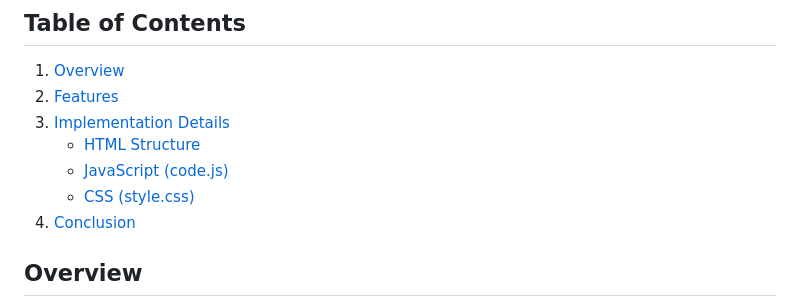
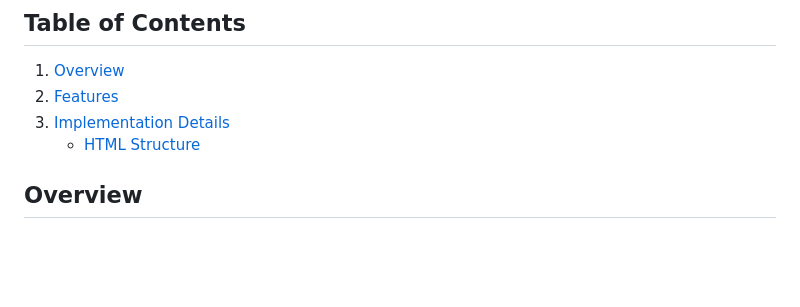
Before and after one commit to Max-Bustamante69/IMC_Calculator, a Markdown page: README.md, the part around the change. GitHub-like rendering; blank space fills up the shorter version.

```diff
--- a/README.md
+++ b/README.md
@@ -8,9 +8,6 @@ This Markdown file provides an overview of a simple IMC (Body Mass Index) calcul
 2. [Features](#features)
 3. [Implementation Details](#implementation-details)
     - [HTML Structure](#html-structure)
-    - [JavaScript (code.js)](#javascript-codejs)
-    - [CSS (style.css)](#css-stylecss)
-4. [Conclusion](#conclusion)
 
 ## Overview
 
```
